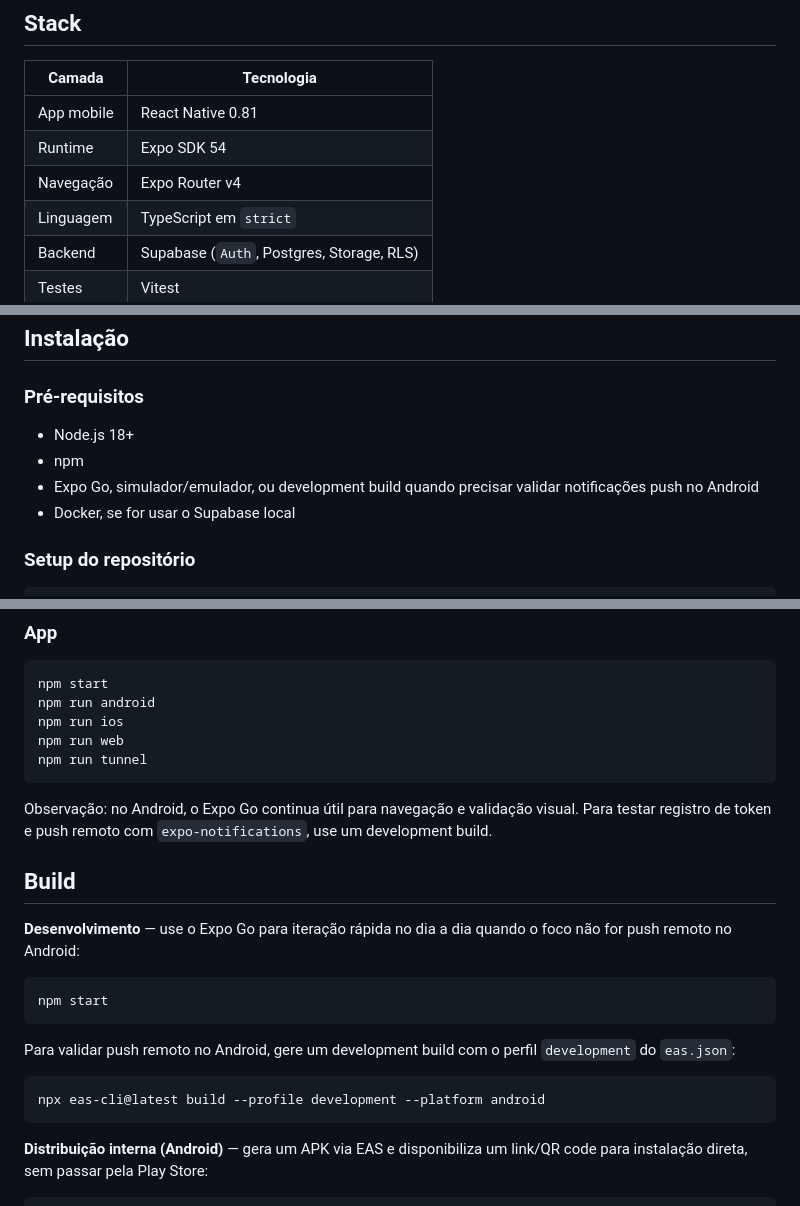
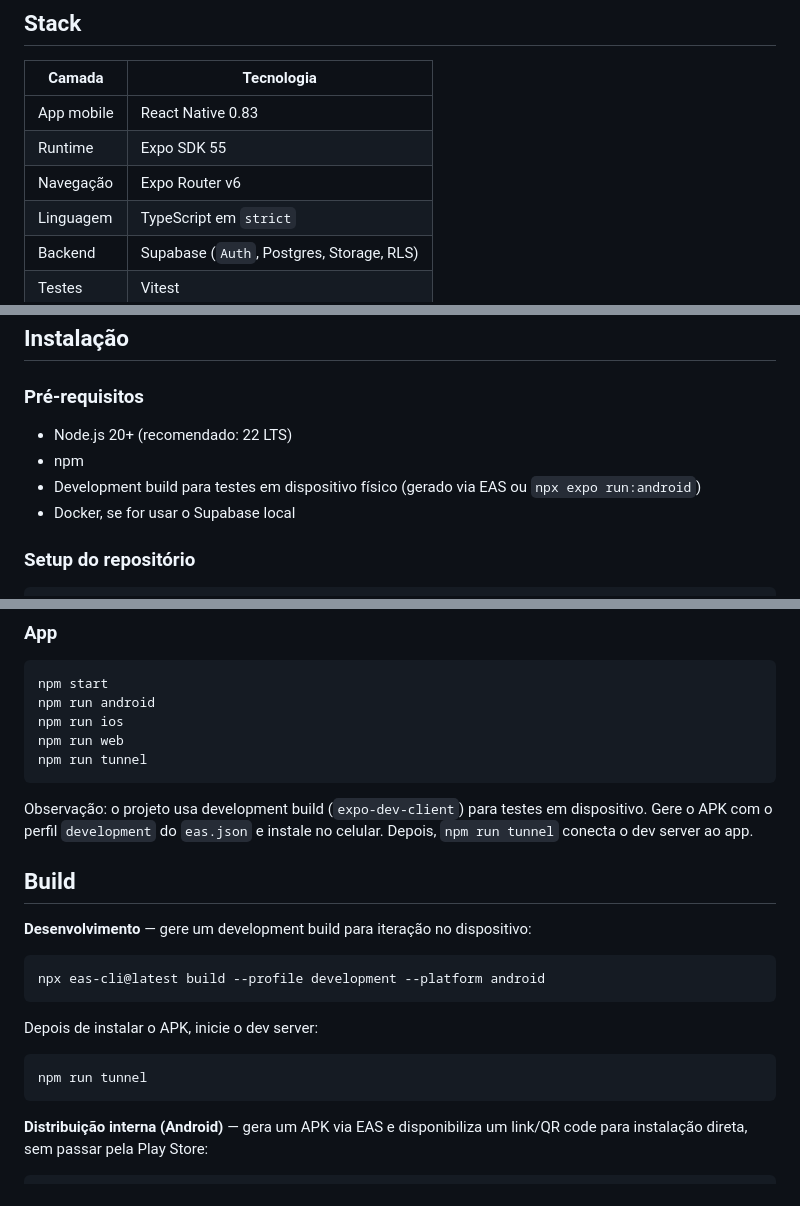
Before and after one commit to maxjuniorbr/trofinho, a Markdown page: README.md, 3 parts joined by grey strips. GitHub-like rendering.

Commit message:
docs: update README and steering for SDK 55 upgrade

````diff
--- a/README.md
+++ b/README.md
@@ -6,9 +6,9 @@ Aplicativo mobile de educação financeira familiar. Um adulto administra a fam
 
 | Camada | Tecnologia |
 | --- | --- |
-| App mobile | React Native 0.81 |
-| Runtime | Expo SDK 54 |
-| Navegação | Expo Router v4 |
+| App mobile | React Native 0.83 |
+| Runtime | Expo SDK 55 |
+| Navegação | Expo Router v6 |
 | Linguagem | TypeScript em `strict` |
 | Backend | Supabase (`Auth`, Postgres, Storage, RLS) |
 | Testes | Vitest |
@@ -101,9 +101,9 @@ Regra obrigatória: não criar cor, fonte, espaçamento, radius ou sombra direta
 
 ### Pré-requisitos
 
-- Node.js 18+
+- Node.js 20+ (recomendado: 22 LTS)
 - npm
-- Expo Go, simulador/emulador, ou development build quando precisar validar notificações push no Android
+- Development build para testes em dispositivo físico (gerado via EAS ou `npx expo run:android`)
 - Docker, se for usar o Supabase local
 
 ### Setup do repositório
@@ -177,20 +177,20 @@ npm run web
 npm run tunnel
 ```
 
-Observação: no Android, o Expo Go continua útil para navegação e validação visual. Para testar registro de token e push remoto com `expo-notifications`, use um development build.
+Observação: o projeto usa development build (`expo-dev-client`) para testes em dispositivo. Gere o APK com o perfil `development` do `eas.json` e instale no celular. Depois, `npm run tunnel` conecta o dev server ao app.
 
 ## Build
 
-**Desenvolvimento** — use o Expo Go para iteração rápida no dia a dia quando o foco não for push remoto no Android:
-
-```bash
-npm start
-```
-
-Para validar push remoto no Android, gere um development build com o perfil `development` do `eas.json`:
+**Desenvolvimento** — gere um development build para iteração no dispositivo:
 
 ```bash
 npx eas-cli@latest build --profile development --platform android
+```
+
+Depois de instalar o APK, inicie o dev server:
+
+```bash
+npm run tunnel
 ```
 
 **Distribuição interna (Android)** — gera um APK via EAS e disponibiliza um link/QR code para instalação direta, sem passar pela Play Store:
````
Also changed, not shown: other parts of README.md (+1 -1 lines).
